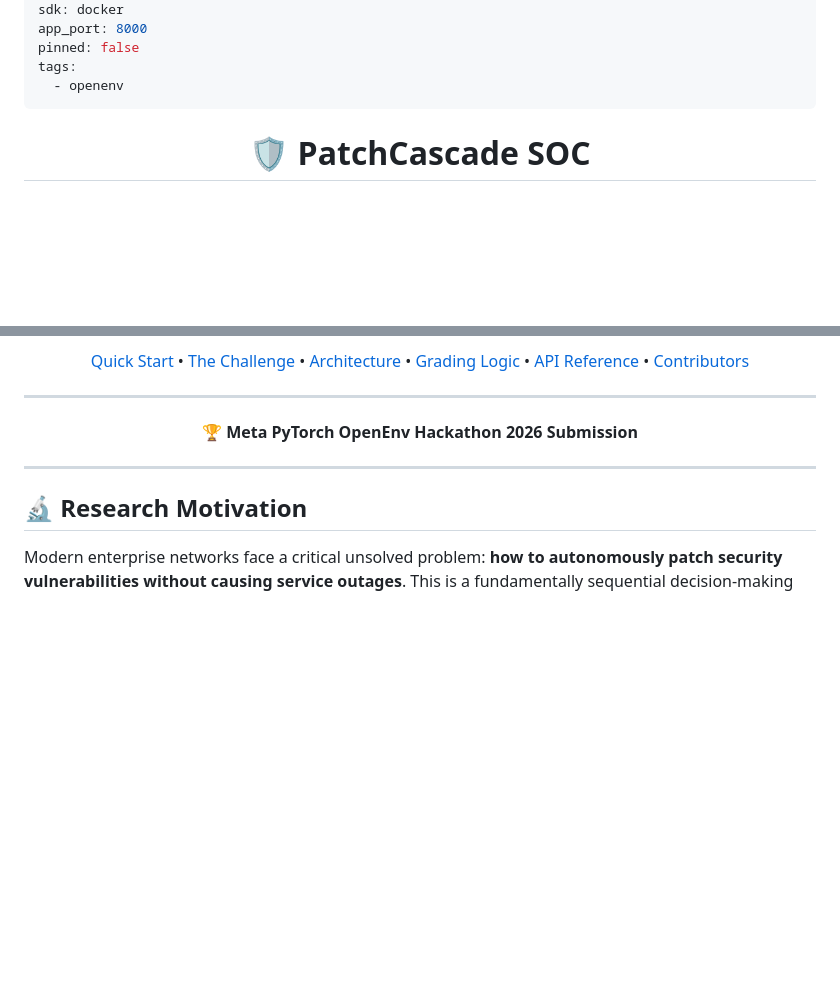
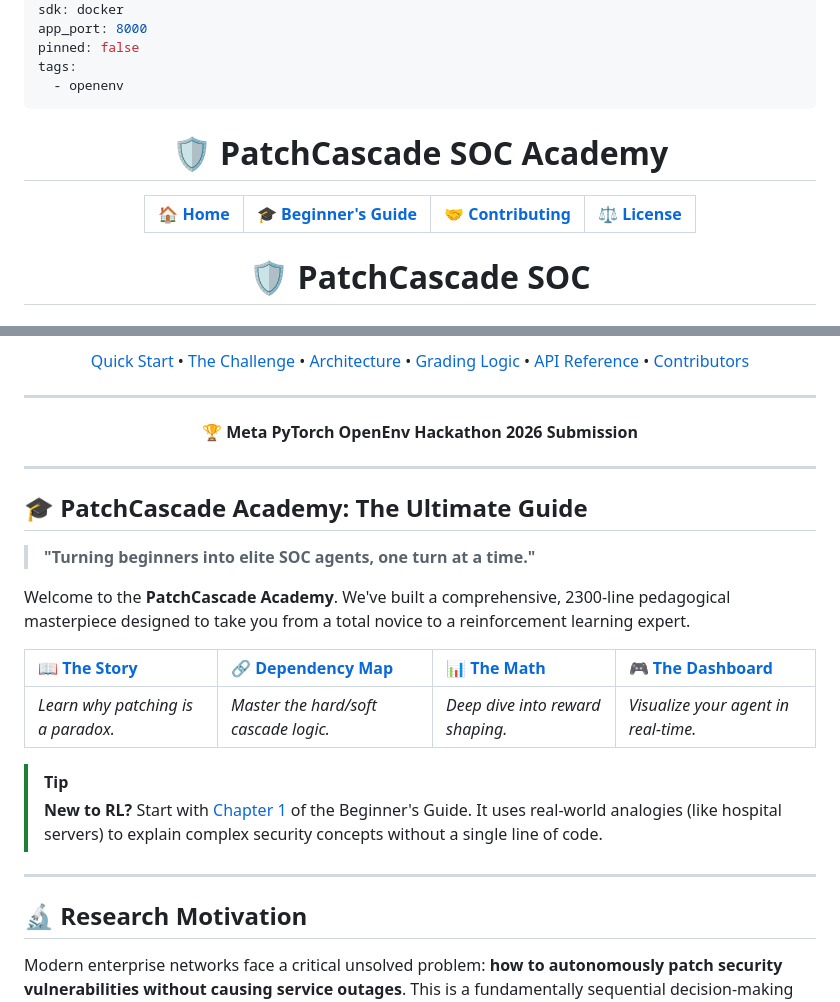
Before and after one commit to Ayush-Kumar0207/PatchCascade-SOC, a Markdown page: README.md, 2 parts joined by grey strips. Rendered like a GitHub page; blank space fills up the shorter version.

Commit message:
docs: add navigation headers and academy overview to project documentation files

```diff
--- a/README.md
+++ b/README.md
@@ -9,6 +9,15 @@ pinned: false
 tags:
   - openenv
 ---
+
+<div align="center">
+
+# 🛡️ PatchCascade SOC Academy
+
+| [🏠 **Home**](README.md) | [🎓 **Beginner's Guide**](BEGINNERS_GUIDE.md) | [🤝 **Contributing**](CONTRIBUTING.md) | [⚖️ **License**](LICENSE) |
+| :---: | :---: | :---: | :---: |
+
+</div>
 
 <div align="center">
 
@@ -35,6 +44,24 @@ tags:
 🏆 **Meta PyTorch OpenEnv Hackathon 2026 Submission**
 
 </div>
+
+---
+
+## 🎓 PatchCascade Academy: The Ultimate Guide
+> **"Turning beginners into elite SOC agents, one turn at a time."**
+
+Welcome to the **PatchCascade Academy**. We've built a comprehensive, 2300-line pedagogical masterpiece designed to take you from a total novice to a reinforcement learning expert.
+
+<div align="center">
+
+| [📖 **The Story**](BEGINNERS_GUIDE.md#-chapter-1-the-story-behind-patchcascade) | [🔗 **Dependency Map**](BEGINNERS_GUIDE.md#-what-is-a-dependency-graph) | [📊 **The Math**](BEGINNERS_GUIDE.md#-chapter-4-the-technical-details-made-simple) | [🎮 **The Dashboard**](BEGINNERS_GUIDE.md#-chapter-5-the-live-command-center-dashboard) |
+| :--- | :--- | :--- | :--- |
+| *Learn why patching is a paradox.* | *Master the hard/soft cascade logic.* | *Deep dive into reward shaping.* | *Visualize your agent in real-time.* |
+
+</div>
+
+> [!TIP]
+> **New to RL?** Start with [Chapter 1](BEGINNERS_GUIDE.md#-chapter-1-the-story-behind-patchcascade) of the Beginner's Guide. It uses real-world analogies (like hospital servers) to explain complex security concepts without a single line of code.
 
 ---
 
```
Also changed, not shown: BEGINNERS_GUIDE.md (+21 -0 lines), CONTRIBUTING.md (+9 -0 lines).
